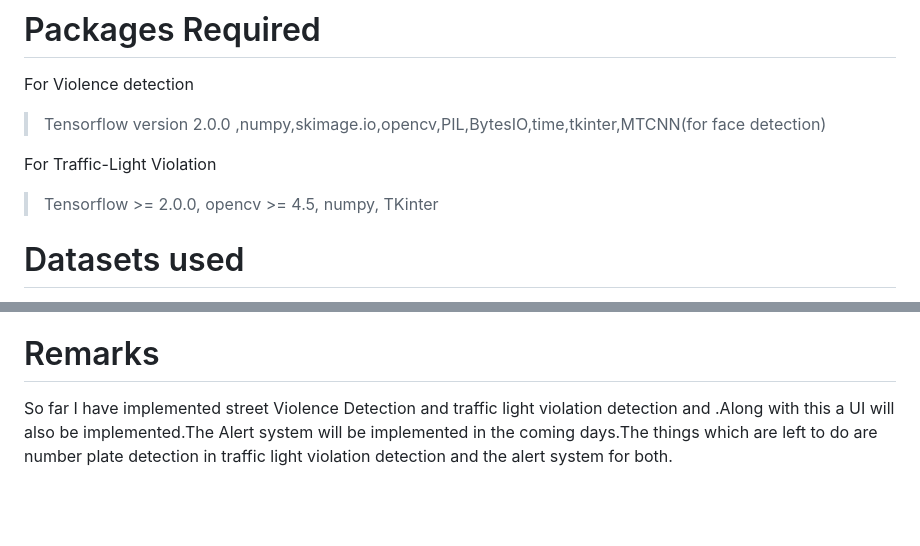
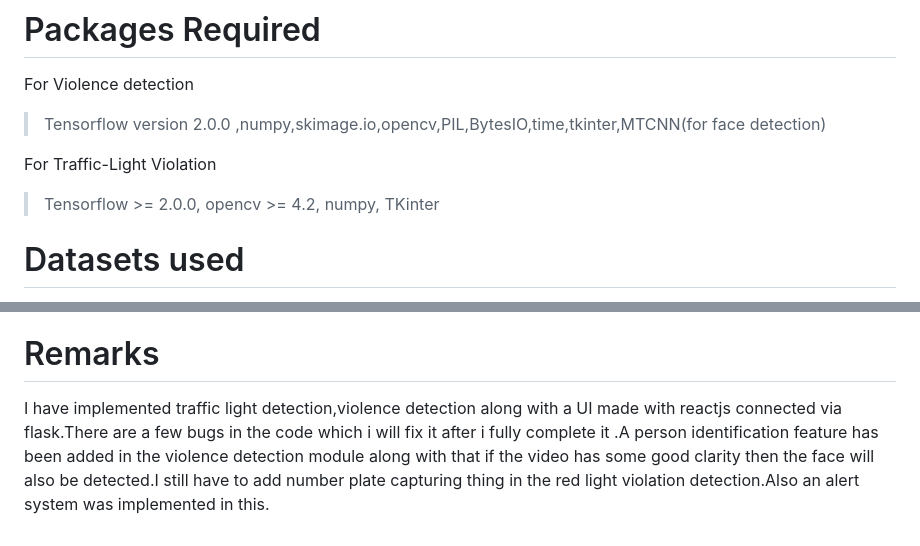
Before and after one commit to Ryuzaki9623/Smart-Violence-Detection-Street-Violence-Detection-Traffic-Light-Violation-, a Markdown page: README.md, 2 parts joined by grey strips. GitHub-like rendering; blank space fills up the shorter version.

```diff
--- a/README.md
+++ b/README.md
@@ -30,7 +30,7 @@ For Violence detection
 For Traffic-Light Violation
 
 > Tensorflow >= 2.0.0,
-> opencv >= 4.5,
+> opencv >= 4.2,
 > numpy,
 > TKinter
 
@@ -54,4 +54,4 @@ To run traffic light violation detection just run **main.py**
 
 # Remarks
 
-So far I have implemented street Violence Detection and traffic light violation detection and .Along with this a UI will also be implemented.The Alert system will be implemented in the coming days.The things which are left to do are number plate detection in traffic light violation detection and the alert system for both.
+I have implemented traffic light detection,violence detection along with a UI made with reactjs connected via flask.There are a few bugs in the code which i will fix it after i fully complete it .A person identification feature has been added in the violence detection module along with that if the video has some good clarity then the face will also be detected.I still have to add number plate capturing thing in the red light violation detection.Also an alert system was implemented in this.
```
